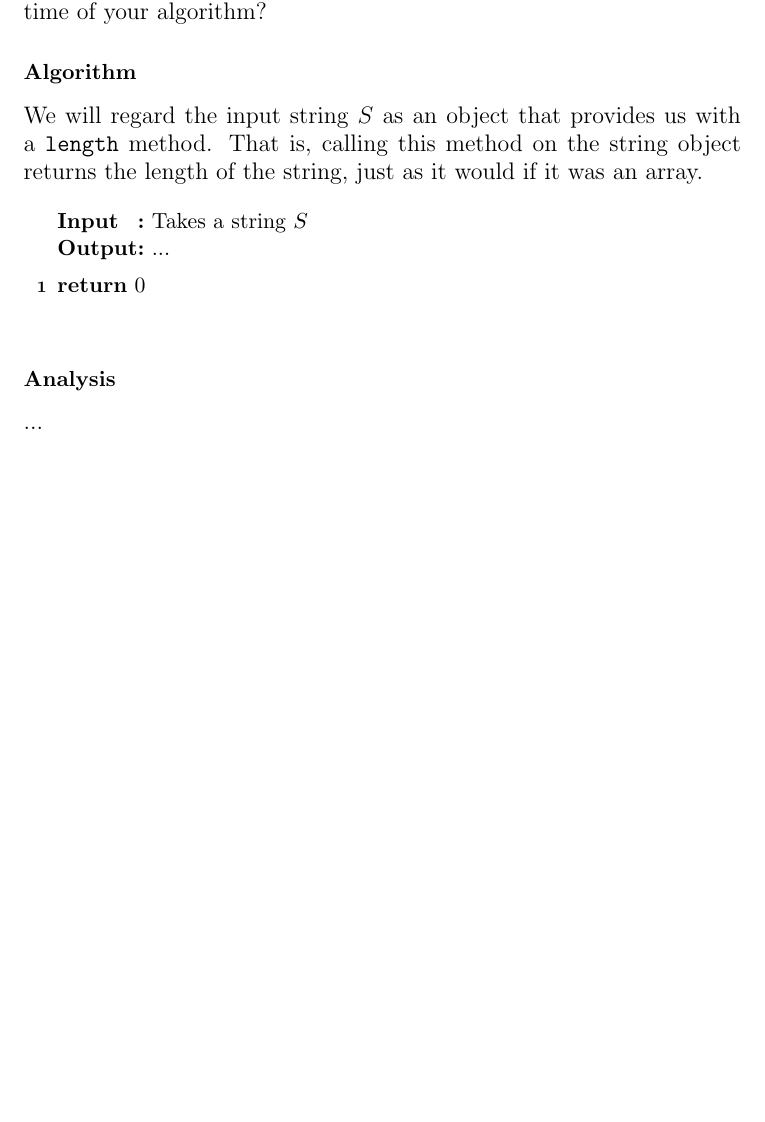
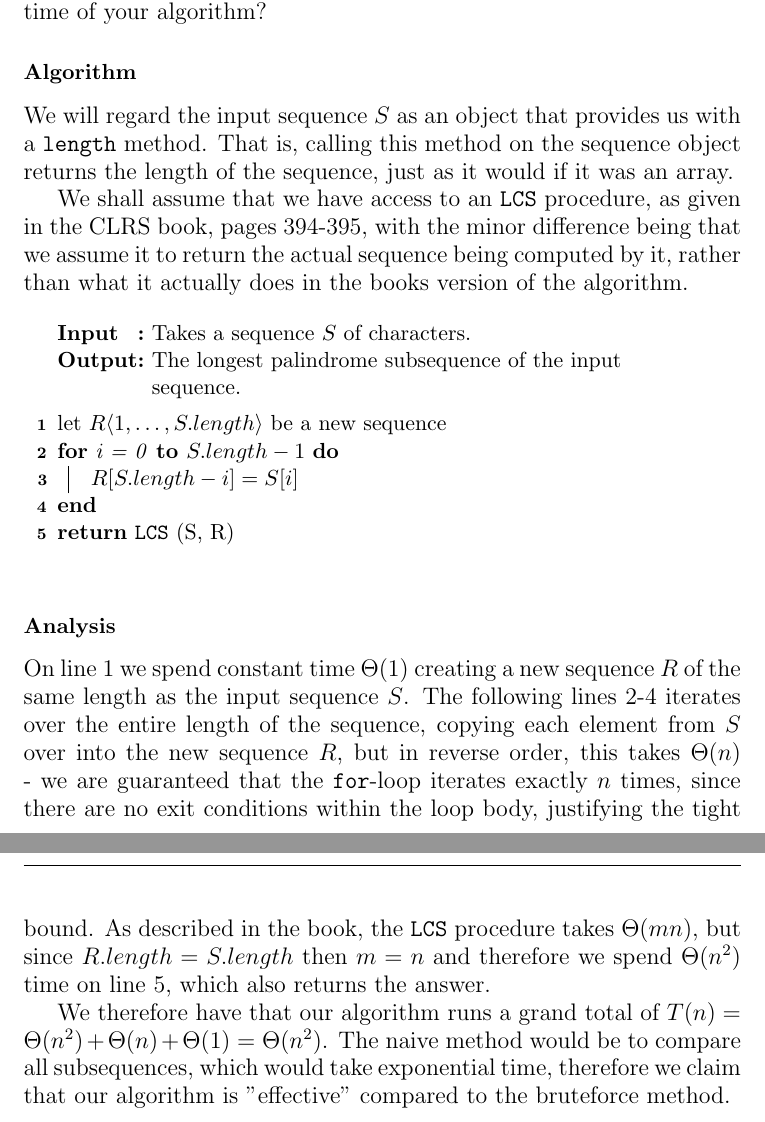
Before and after one commit to CasperBHansen/AD, a LaTeX problem sheet (assignments/03/03.tex): part of page 2 of 2 before the commit and two parts of pages 2 and 3 of 3 after it, the two joined at a grey line, cut so that both start at the same text, the shorter picture padded with empty space. Compiled offline with pdfLaTeX.

Commit message:
Wrote out the first suggestion of solving the algorithm.

```diff
--- a/assignments/03/03.tex
+++ b/assignments/03/03.tex
@@ -79,22 +79,49 @@ subsequence of a given input string. For example, given the input
 running time of your algorithm?}
 
 \subsubsection*{Algorithm}
-We will regard the input string $S$ as an object that provides us with a
-\texttt{length} method. That is, calling this method on the string object
-returns the length of the string, just as it would if it was an array.
+We will regard the input sequence $S$ as an object that provides us with a
+\texttt{length} method. That is, calling this method on the sequence object
+returns the length of the sequence, just as it would if it was an array.
+
+We shall assume that we have access to an \texttt{LCS} procedure, as given in
+the CLRS book, pages 394-395, with the minor difference being that we assume
+it to return the actual sequence being computed by it, rather than what it
+actually does in the books version of the algorithm.
+
 \begin{algorithm}
 	\SetKwInOut{Input}{Input}
 	\SetKwInOut{Output}{Output}
+	\SetKwFunction{LCS}{LCS}
+	\SetKw{KwDownTo}{down to}
 
-	\Input{Takes a string $S$}
-	\Output{...}
+	\Input{Takes a sequence $S$ of characters.}
+	\Output{The longest palindrome subsequence of the input sequence.}
 	\BlankLine
-	\Return 0
+
+	let $R\langle1,\dots,S.length\rangle$ be a new sequence\\ % O(1)
+
+	\For{i = 0 \KwTo $S.length - 1$} % O(n)
+	{
+		$R[S.length - i] = S[i]$
+	}
+	\Return \LCS(S, R) % O(mn), but m = n, therefore O(n^2)
 
 \end{algorithm}
 
 \subsubsection*{Analysis}
-...
+On line 1 we spend constant time $\Theta(1)$ creating a new sequence $R$ of
+the same length as the input sequence $S$. The following lines 2-4 iterates
+over the entire length of the sequence, copying each element from $S$ over
+into the new sequence $R$, but in reverse order, this takes $\Theta(n)$ - we
+are guaranteed that the \texttt{for}-loop iterates exactly $n$ times, since
+there are no exit conditions within the loop body, justifying the tight bound. As described in the book, the \texttt{LCS} procedure takes $\Theta(mn)$, but
+since $R.length = S.length$ then $m = n$ and therefore we spend $\Theta(n^2)$
+time on line 5, which also returns the answer.
+
+We therefore have that our algorithm runs a grand total of $T(n) =
+\Theta(n^2) + \Theta(n) + \Theta(1) = \Theta(n^2)$. The naive method would be
+to compare all subsequences, which would take exponential time, therefore we
+claim that our algorithm is "effective" compared to the bruteforce method.
 
 %========== optional ==========%
 
```
